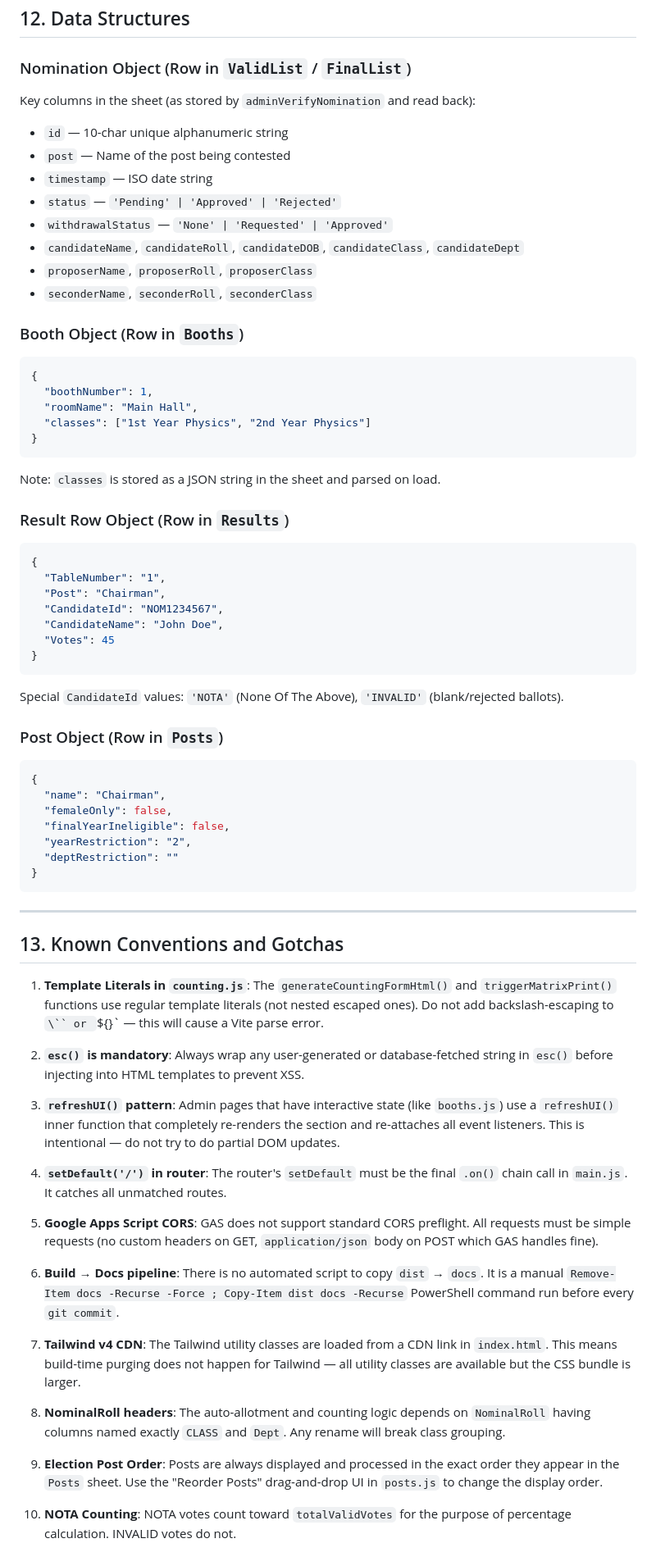
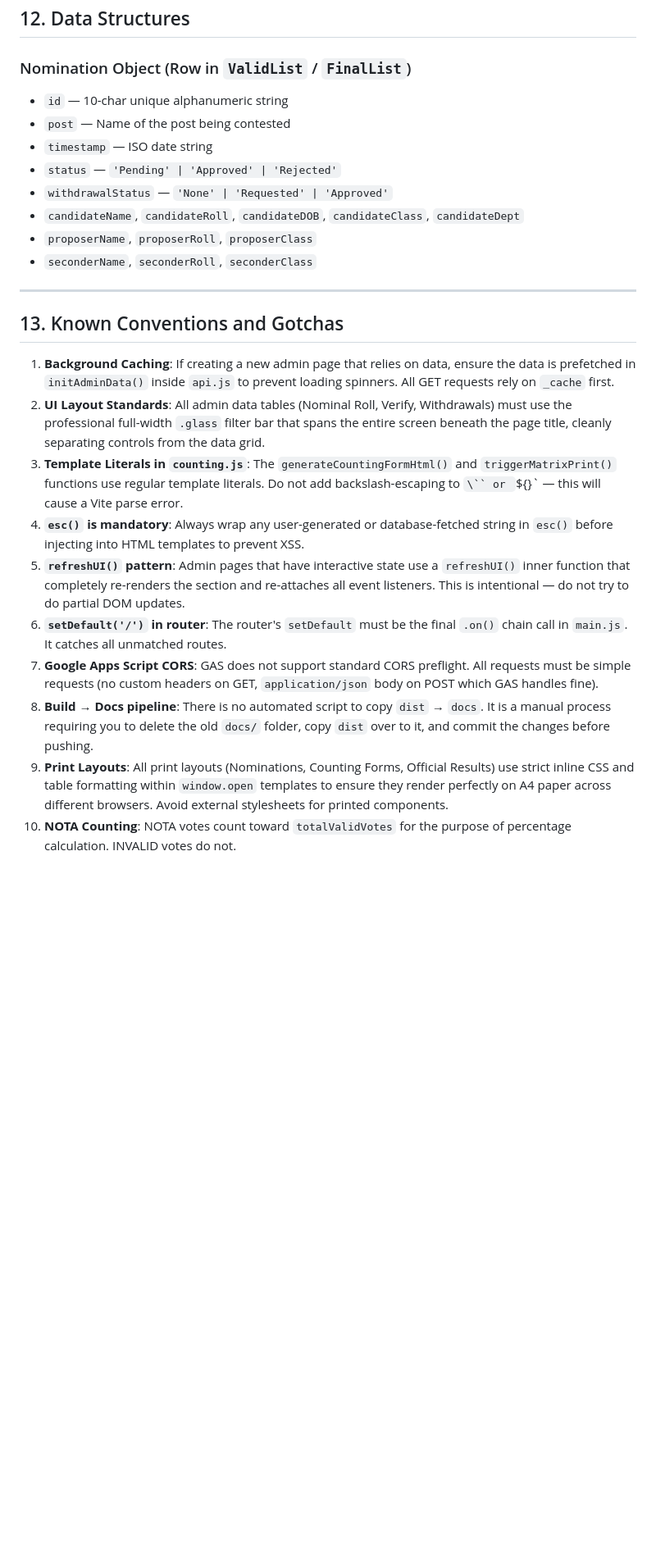
Before and after one commit to sureshmagnolia/nomination, a Markdown page: README.md, the part around one of its changes. Shown at 82% size. Rendered like a GitHub page; blank space fills up the shorter version.

Commit message:
docs: update README with background sync architecture and ui conventions

````diff
--- a/README.md
+++ b/README.md
@@ -310,7 +283,6 @@ All admin pages call `getAdminPassword()` from `layout.js` first. If the session
 ## 12. Data Structures
 
 ### Nomination Object (Row in `ValidList` / `FinalList`)
-Key columns in the sheet (as stored by `adminVerifyNomination` and read back):
 - `id` — 10-char unique alphanumeric string
 - `post` — Name of the post being contested
 - `timestamp` — ISO date string
@@ -320,59 +292,17 @@ Key columns in the sheet (as stored by `adminVerifyNomination` and read back):
 - `proposerName`, `proposerRoll`, `proposerClass`
 - `seconderName`, `seconderRoll`, `seconderClass`
 
-### Booth Object (Row in `Booths`)
-```json
-{
-  "boothNumber": 1,
-  "roomName": "Main Hall",
-  "classes": ["1st Year Physics", "2nd Year Physics"]
-}
-```
-Note: `classes` is stored as a JSON string in the sheet and parsed on load.
-
-### Result Row Object (Row in `Results`)
-```json
-{
-  "TableNumber": "1",
-  "Post": "Chairman",
-  "CandidateId": "NOM1234567",
-  "CandidateName": "John Doe",
-  "Votes": 45
-}
-```
-Special `CandidateId` values: `'NOTA'` (None Of The Above), `'INVALID'` (blank/rejected ballots).
-
-### Post Object (Row in `Posts`)
-```json
-{
-  "name": "Chairman",
-  "femaleOnly": false,
-  "finalYearIneligible": false,
-  "yearRestriction": "2",
-  "deptRestriction": ""
-}
-```
-
 ---
 
 ## 13. Known Conventions and Gotchas
 
-1. **Template Literals in `counting.js`**: The `generateCountingFormHtml()` and `triggerMatrixPrint()` functions use regular template literals (not nested escaped ones). Do not add backslash-escaping to `\`` or `\${}` — this will cause a Vite parse error.
-
-2. **`esc()` is mandatory**: Always wrap any user-generated or database-fetched string in `esc()` before injecting into HTML templates to prevent XSS.
-
-3. **`refreshUI()` pattern**: Admin pages that have interactive state (like `booths.js`) use a `refreshUI()` inner function that completely re-renders the section and re-attaches all event listeners. This is intentional — do not try to do partial DOM updates.
-
-4. **`setDefault('/')` in router**: The router's `setDefault` must be the final `.on()` chain call in `main.js`. It catches all unmatched routes.
-
-5. **Google Apps Script CORS**: GAS does not support standard CORS preflight. All requests must be simple requests (no custom headers on GET, `application/json` body on POST which GAS handles fine).
-
-6. **Build → Docs pipeline**: There is no automated script to copy `dist` → `docs`. It is a manual `Remove-Item docs -Recurse -Force ; Copy-Item dist docs -Recurse` PowerShell command run before every `git commit`.
-
-7. **Tailwind v4 CDN**: The Tailwind utility classes are loaded from a CDN link in `index.html`. This means build-time purging does not happen for Tailwind — all utility classes are available but the CSS bundle is larger.
-
-8. **NominalRoll headers**: The auto-allotment and counting logic depends on `NominalRoll` having columns named exactly `CLASS` and `Dept`. Any rename will break class grouping.
-
-9. **Election Post Order**: Posts are always displayed and processed in the exact order they appear in the `Posts` sheet. Use the "Reorder Posts" drag-and-drop UI in `posts.js` to change the display order.
-
+1. **Background Caching**: If creating a new admin page that relies on data, ensure the data is prefetched in `initAdminData()` inside `api.js` to prevent loading spinners. All GET requests rely on `_cache` first.
+2. **UI Layout Standards**: All admin data tables (Nominal Roll, Verify, Withdrawals) must use the professional full-width `.glass` filter bar that spans the entire screen beneath the page title, cleanly separating controls from the data grid.
+3. **Template Literals in `counting.js`**: The `generateCountingFormHtml()` and `triggerMatrixPrint()` functions use regular template literals. Do not add backslash-escaping to `\`` or `\${}` — this will cause a Vite parse error.
+4. **`esc()` is mandatory**: Always wrap any user-generated or database-fetched string in `esc()` before injecting into HTML templates to prevent XSS.
+5. **`refreshUI()` pattern**: Admin pages that have interactive state use a `refreshUI()` inner function that completely re-renders the section and re-attaches all event listeners. This is intentional — do not try to do partial DOM updates.
+6. **`setDefault('/')` in router**: The router's `setDefault` must be the final `.on()` chain call in `main.js`. It catches all unmatched routes.
+7. **Google Apps Script CORS**: GAS does not support standard CORS preflight. All requests must be simple requests (no custom headers on GET, `application/json` body on POST which GAS handles fine).
+8. **Build → Docs pipeline**: There is no automated script to copy `dist` → `docs`. It is a manual process requiring you to delete the old `docs/` folder, copy `dist` over to it, and commit the changes before pushing.
+9. **Print Layouts**: All print layouts (Nominations, Counting Forms, Official Results) use strict inline CSS and table formatting within `window.open` templates to ensure they render perfectly on A4 paper across different browsers. Avoid external stylesheets for printed components.
 10. **NOTA Counting**: NOTA votes count toward `totalValidVotes` for the purpose of percentage calculation. INVALID votes do not.
````
Also changed, not shown: other parts of README.md (+18 -45 lines).
